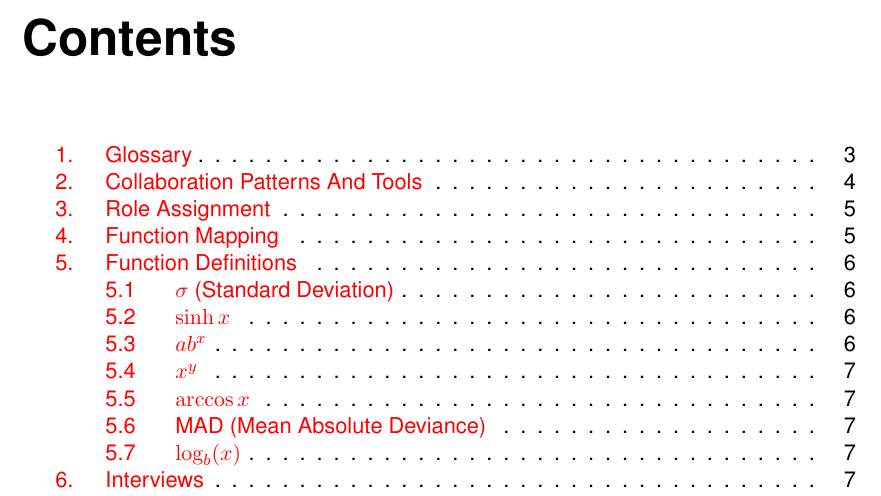
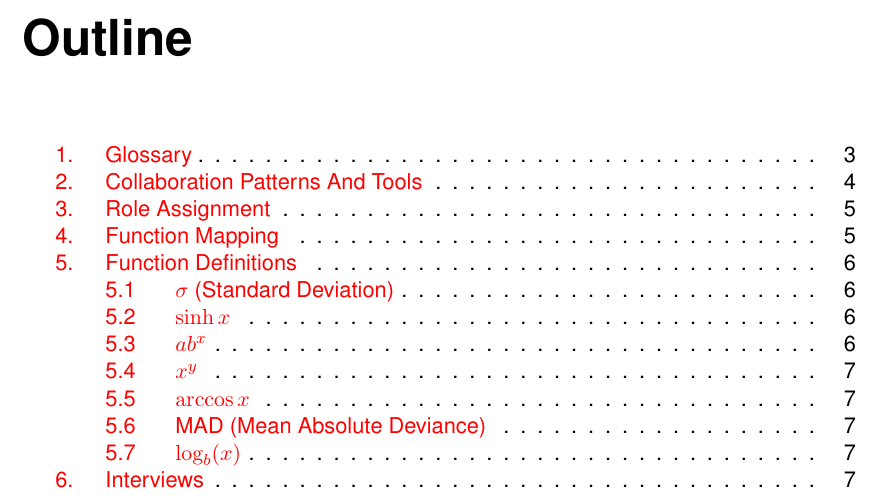
Before and after one commit to weibolu-rm/ETERNITY, a LaTeX document (docs/report/main.tex): part of page 2 of 47, cut at the place of the change. Compiled offline with pdfLaTeX.

Commit message:
Changed 'Contents' To 'Outline'

```diff
--- a/docs/report/main.tex
+++ b/docs/report/main.tex
@@ -94,7 +94,7 @@
 \fancyhead[CO,CE]{{\small{{\bf{Deliverable 1}} - COMP 354 - Summer 2021 - Team I}}}
 
 \setlength\parindent{0pt}
-
+\addto\captionsenglish{\renewcommand*\contentsname{Outline}}
 
 \begin{document}
 \maketitle
```
Also changed, not shown: docs/report/Deliverable_1_Report.pdf.
